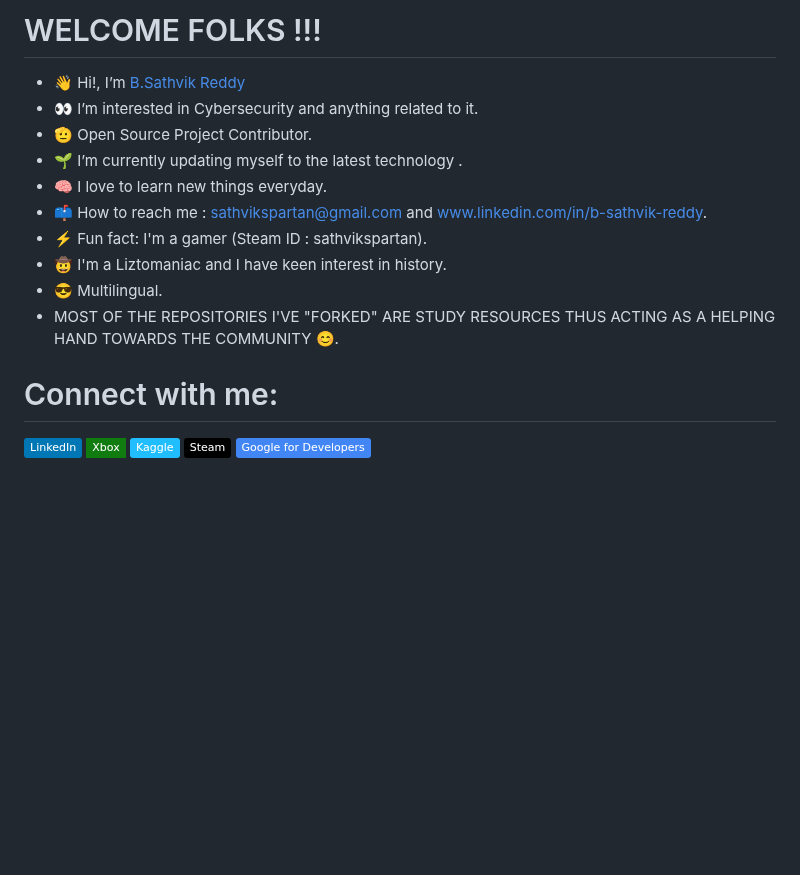
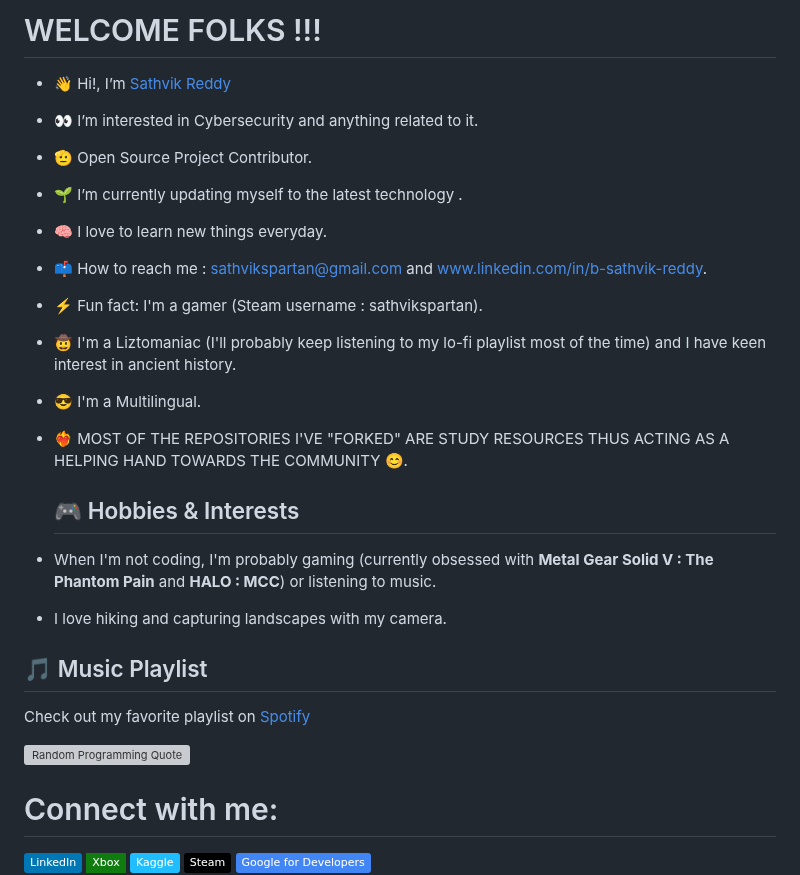
Before and after one commit to sathvik-spartan/sathvik-spartan, a Markdown page: README.md, the part around the change. Rendered like a GitHub page; badges without logos; blank space fills up the shorter version; grey boxes are pictures that could not be loaded.

```diff
--- a/README.md
+++ b/README.md
@@ -1,15 +1,24 @@
-# WELCOME FOLKS !!!
+   # WELCOME FOLKS !!!
 
-- 👋 Hi!, I’m <a class="badge-base__link LI-simple-link" href="https://in.linkedin.com/in/b-sathvik-reddy?trk=profile-badge">B.Sathvik Reddy</a>
+- 👋 Hi!, I’m <a class="badge-base__link LI-simple-link" href="https://in.linkedin.com/in/b-sathvik-reddy?trk=profile-badge">Sathvik Reddy</a>
 - 👀 I’m interested in Cybersecurity and anything related to it.
 - 🫡 Open Source Project Contributor.
 - 🌱 I’m currently updating myself to the latest technology .
 - 🧠 I love to learn new things everyday.
 - 📫 How to reach me : sathvikspartan@gmail.com and www.linkedin.com/in/b-sathvik-reddy.
-- ⚡ Fun fact: I'm a gamer (Steam ID : sathvikspartan).
-- 🤠 I'm a Liztomaniac and I have keen interest in history.
-- 😎 Multilingual.
-- MOST OF THE REPOSITORIES I'VE "FORKED" ARE STUDY RESOURCES THUS ACTING AS A HELPING HAND TOWARDS THE COMMUNITY 😊.
+- ⚡ Fun fact: I'm a gamer (Steam username : sathvikspartan).
+- 🤠 I'm a Liztomaniac (I'll probably keep listening to my lo-fi playlist most of the time) and I have keen interest in ancient history.
+- 😎 I'm a Multilingual.
+- ❤️‍🔥 MOST OF THE REPOSITORIES I'VE "FORKED" ARE STUDY RESOURCES THUS ACTING AS A HELPING HAND TOWARDS THE COMMUNITY 😊.
+
+  ## 🎮 Hobbies & Interests
+- When I'm not coding, I'm probably gaming (currently obsessed with **Metal Gear Solid V : The Phantom Pain** and **HALO : MCC**) or listening to music.
+- I love hiking and capturing landscapes with my camera.
+
+## 🎵 Music Playlist
+Check out my favorite playlist on [Spotify](https://open.spotify.com/playlist/0evSekCANfuytkxaYKoj4n?si=rMbjbS7WScuZIBaFxl1ZaQ)
+
+![Random Programming Quote](https://quotes-github-readme.vercel.app/api?type=horizontal&theme=radical)
 
 # Connect with me:
 [![LinkedIn](https://img.shields.io/badge/LinkedIn-0077B5?style=flat&logo=linkedin&logoColor=white)](https://www.linkedin.com/in/b-sathvik-reddy)
```
